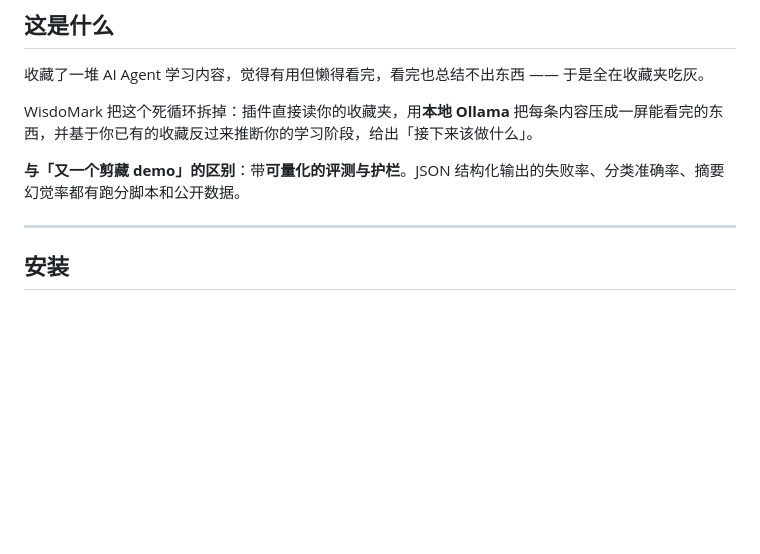
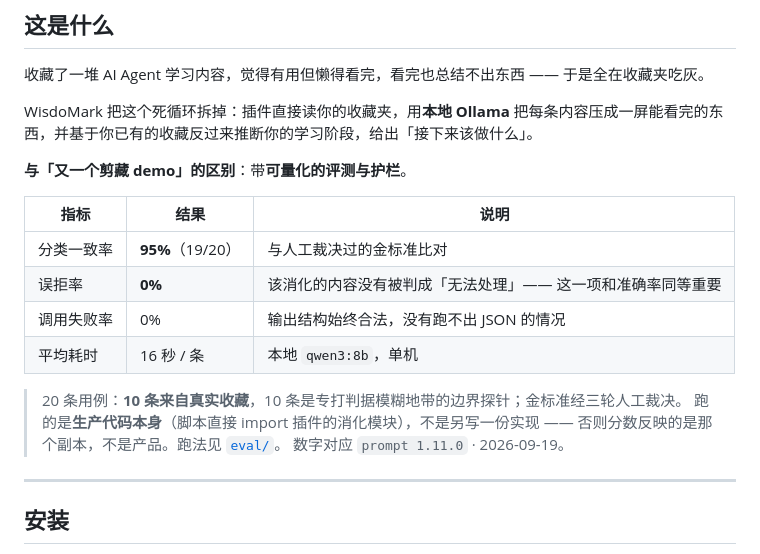
Before and after one commit to MaPleooo9/WisdoMark, a Markdown page: README.md, the part around the change. Drawn GitHub-style; blank space fills up the shorter version.

Commit message:
文档：把评测指标放到 README 顶部
README 里那句「带可量化的评测与护栏」之前是**空头承诺** ——
说了「失败率、准确率都有公开数据」，读者却看不到任何数字。
现在把指标摆在「这是什么」之后，一眼就能看见。

顺带把没测过的东西从这句话里去掉了：原来还写了「摘要幻觉率」，
而幻觉率需要一个独立的人工评分流程，目前没做，不该当成已有能力写在那里。
只列已经跑出来的四项。

注：按约定本次不推送（下一次由用户指令触发）。

```diff
--- a/README.md
+++ b/README.md
@@ -12,7 +12,19 @@
 
 WisdoMark 把这个死循环拆掉：插件直接读你的收藏夹，用**本地 Ollama** 把每条内容压成一屏能看完的东西，并基于你已有的收藏反过来推断你的学习阶段，给出「接下来该做什么」。
 
-**与「又一个剪藏 demo」的区别**：带**可量化的评测与护栏**。JSON 结构化输出的失败率、分类准确率、摘要幻觉率都有跑分脚本和公开数据。
+**与「又一个剪藏 demo」的区别**：带**可量化的评测与护栏**。
+
+| 指标 | 结果 | 说明 |
+|---|---|---|
+| 分类一致率 | **95%**（19/20） | 与人工裁决过的金标准比对 |
+| 误拒率 | **0%** | 该消化的内容没有被判成「无法处理」—— 这一项和准确率同等重要 |
+| 调用失败率 | 0% | 输出结构始终合法，没有跑不出 JSON 的情况 |
+| 平均耗时 | 16 秒 / 条 | 本地 `qwen3:8b`，单机 |
+
+> 20 条用例：**10 条来自真实收藏**，10 条是专打判据模糊地带的边界探针；金标准经三轮人工裁决。
+> 跑的是**生产代码本身**（脚本直接 import 插件的消化模块），不是另写一份实现 ——
+> 否则分数反映的是那个副本，不是产品。跑法见 [`eval/`](eval/README.md)。
+> 数字对应 `prompt 1.11.0` · 2026-09-19。
 
 ---
 
```
